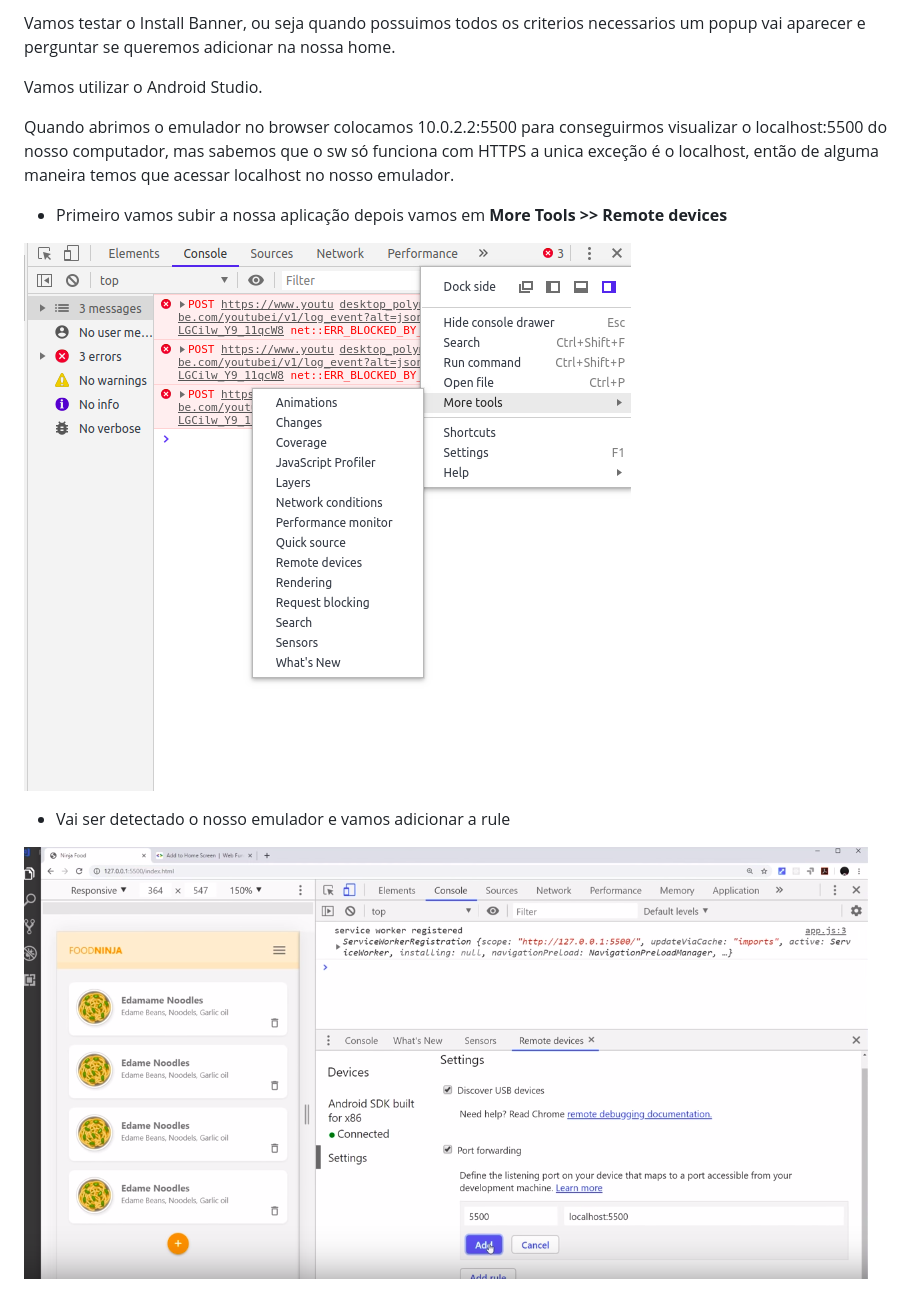
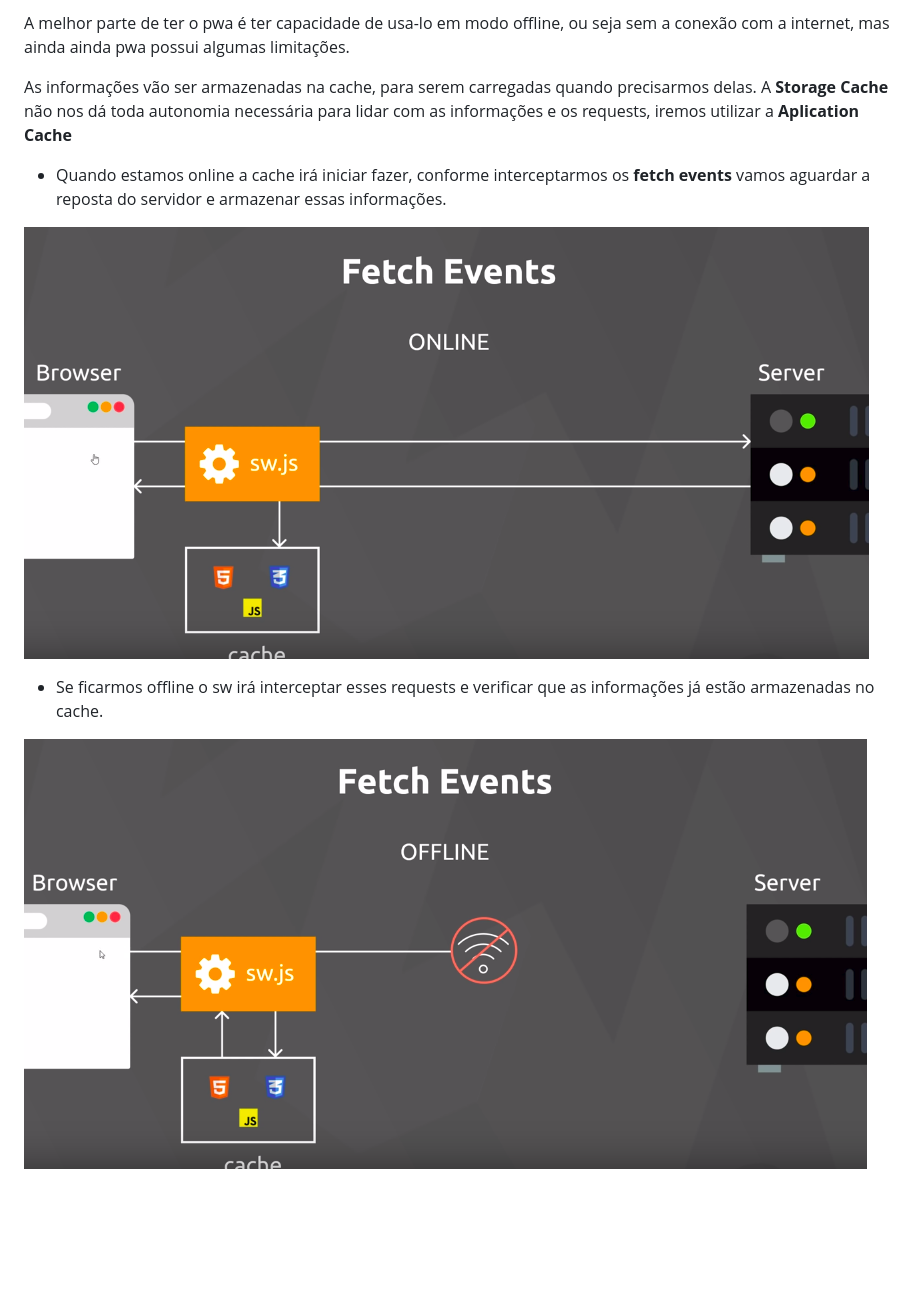
Before and after one commit to LIhDi/pwa-food-ninja, a Markdown page: README.md, the part around the change printed below. GitHub-like rendering; pictures changed too: img/lessons/1.png, img/lessons/2.png; blank space fills up the shorter version.

Commit message:
offline mode

```diff
--- a/README.md
+++ b/README.md
@@ -1,14 +1,15 @@
-Vamos testar o Install Banner, ou seja quando possuimos todos os criterios necessarios um popup vai aparecer e perguntar se queremos adicionar na nossa home.
+A melhor parte de ter o pwa é ter capacidade
+de usa-lo em modo offline, ou seja sem a conexão com a internet, mas ainda ainda pwa possui algumas limitações.
 
-Vamos utilizar o Android Studio.
+As informações vão ser armazenadas na cache, para serem carregadas quando precisarmos delas.
+A **Storage Cache** não nos dá toda autonomia necessária para lidar com as informações e os requests, iremos utilizar a **Aplication Cache**
 
-Quando abrimos o emulador no browser colocamos 10.0.2.2:5500 para conseguirmos visualizar o localhost:5500 do nosso computador, mas sabemos que o sw só funciona com HTTPS a unica exceção é o localhost, então de alguma maneira temos que acessar localhost no nosso emulador.
-
-- Primeiro vamos subir a nossa aplicação depois vamos em **More Tools >> Remote devices**
+- Quando estamos online a cache irá iniciar fazer, conforme interceptarmos os **fetch events** vamos aguardar a reposta do servidor e armazenar essas informações.
 
 ![Um](./img/lessons/1.png)
 
-- Vai ser detectado o nosso emulador e vamos adicionar a rule
+
+- Se ficarmos offline o sw irá interceptar esses requests e verificar que as informações já estão armazenadas no cache.
 
 ![Dois](./img/lessons/2.png)
 
```
Also changed, not shown: other parts of README.md (+2 -10 lines), img/lessons/3.png (deleted), img/lessons/4.png (deleted).
